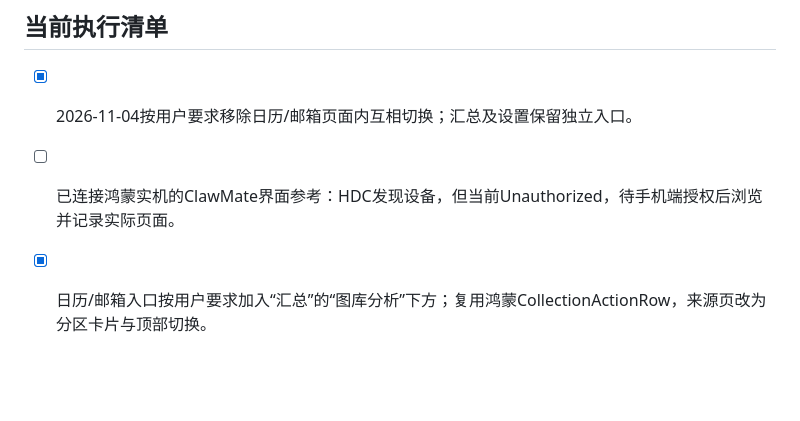
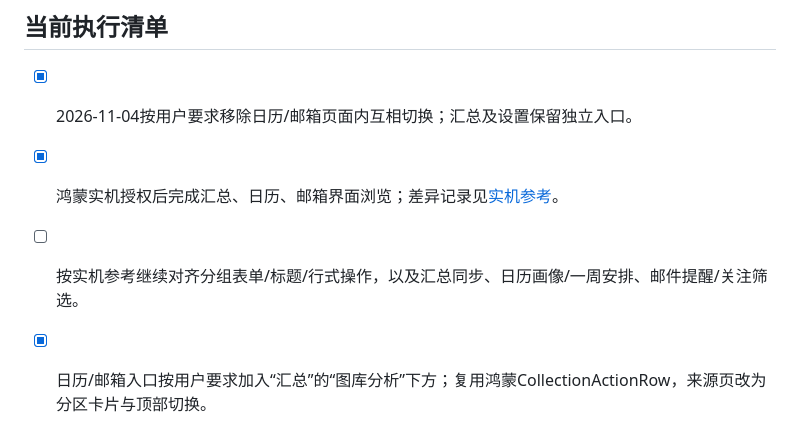
Before and after one commit to JKSOBBING/ClawMate-Android, a Markdown page: MIGRATION_BACKLOG.md, the part around the change. GitHub-like rendering; blank space fills up the shorter version.

```diff
--- a/MIGRATION_BACKLOG.md
+++ b/MIGRATION_BACKLOG.md
@@ -6,7 +6,8 @@
 ## 当前执行清单
 
 - [x] 2026-11-04按用户要求移除日历/邮箱页面内互相切换；汇总及设置保留独立入口。
-- [ ] 已连接鸿蒙实机的ClawMate界面参考：HDC发现设备，但当前Unauthorized，待手机端授权后浏览并记录实际页面。
+- [x] 鸿蒙实机授权后完成汇总、日历、邮箱界面浏览；差异记录见[实机参考](docs/HARMONY_PERSONAL_SOURCES_UI_REFERENCE.md)。
+- [ ] 按实机参考继续对齐分组表单/标题/行式操作，以及汇总同步、日历画像/一周安排、邮件提醒/关注筛选。
 
 - [x] 日历/邮箱入口按用户要求加入“汇总”的“图库分析”下方；复用鸿蒙CollectionActionRow，来源页改为分区卡片与顶部切换。
 
```
Also changed, not shown: MIGRATION_STATUS.md (+7 -0 lines), docs/HARMONY_PERSONAL_SOURCES_UI_REFERENCE.md (added, +48 -0 lines).
